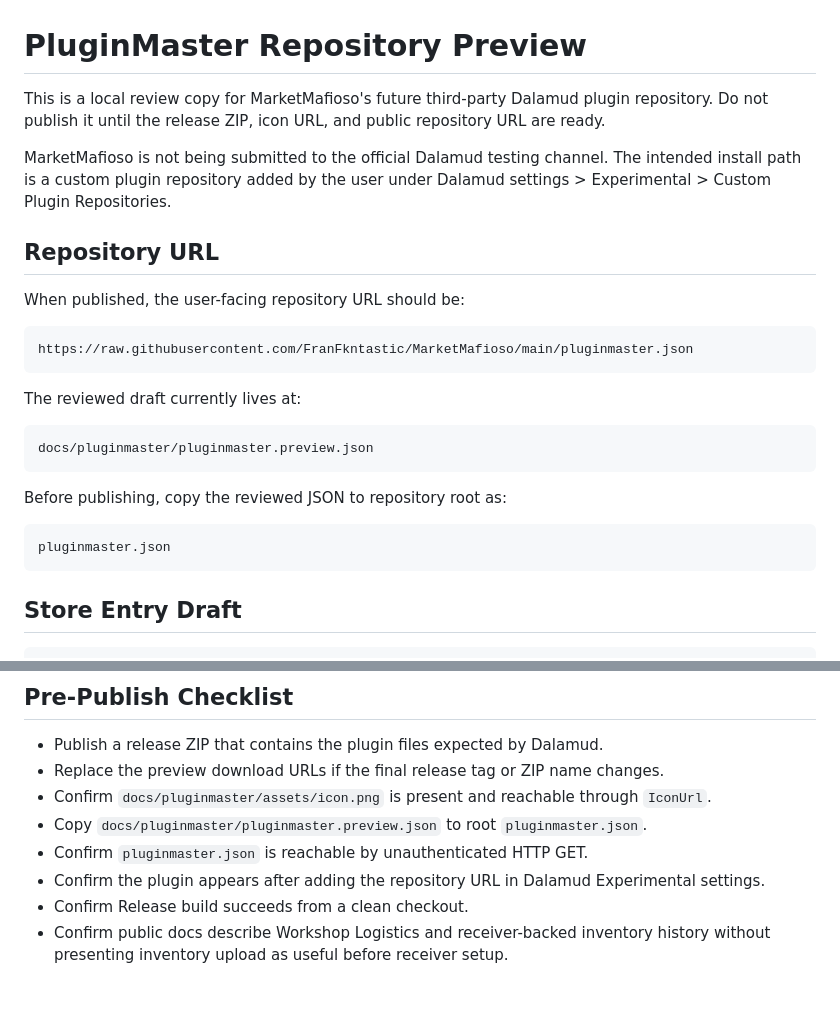
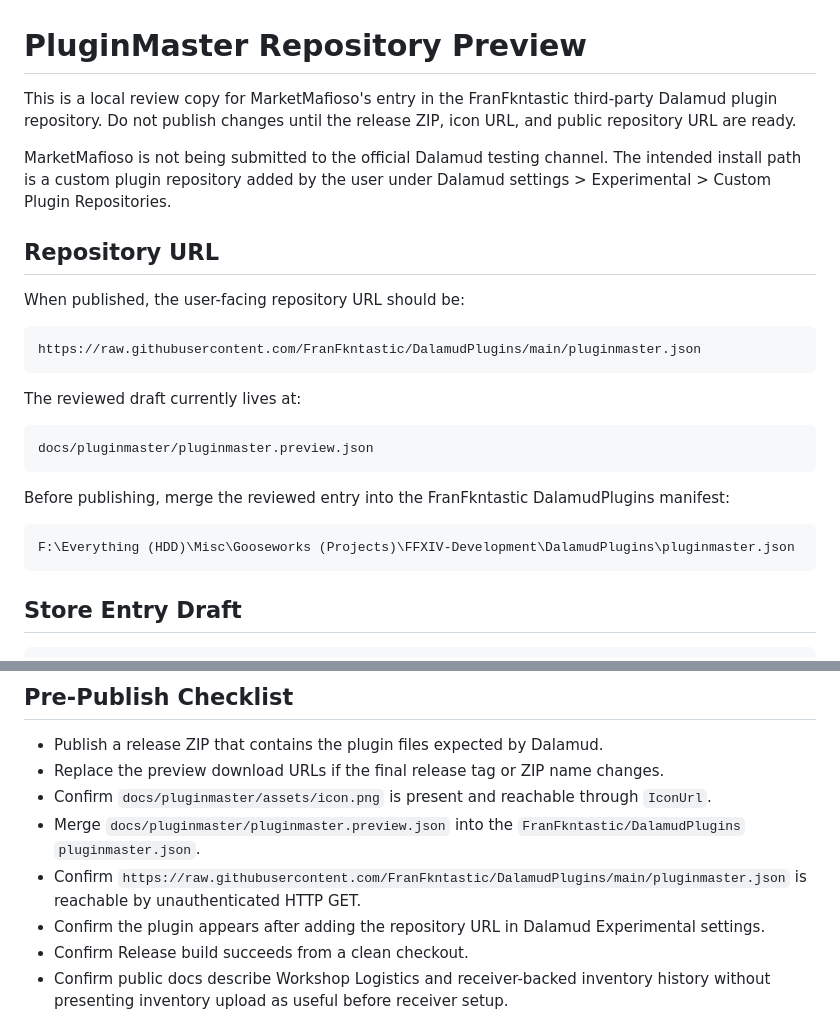
Before and after one commit to FranFkntastic/MarketMafioso, a Markdown page: docs/pluginmaster/submission-preview.md, 2 parts joined by grey strips. Rendered like a GitHub page; blank space fills up the shorter version.

````diff
--- a/docs/pluginmaster/submission-preview.md
+++ b/docs/pluginmaster/submission-preview.md
@@ -1,6 +1,6 @@
 # PluginMaster Repository Preview
 
-This is a local review copy for MarketMafioso's future third-party Dalamud plugin repository. Do not publish it until the release ZIP, icon URL, and public repository URL are ready.
+This is a local review copy for MarketMafioso's entry in the FranFkntastic third-party Dalamud plugin repository. Do not publish changes until the release ZIP, icon URL, and public repository URL are ready.
 
 MarketMafioso is not being submitted to the official Dalamud testing channel. The intended install path is a custom plugin repository added by the user under Dalamud settings > Experimental > Custom Plugin Repositories.
 
@@ -9,7 +9,7 @@ MarketMafioso is not being submitted to the official Dalamud testing channel. Th
 When published, the user-facing repository URL should be:
 
 ```text
-https://raw.githubusercontent.com/FranFkntastic/MarketMafioso/main/pluginmaster.json
+https://raw.githubusercontent.com/FranFkntastic/DalamudPlugins/main/pluginmaster.json
 ```
 
 The reviewed draft currently lives at:
@@ -18,10 +18,10 @@ The reviewed draft currently lives at:
 docs/pluginmaster/pluginmaster.preview.json
 ```
 
-Before publishing, copy the reviewed JSON to repository root as:
+Before publishing, merge the reviewed entry into the FranFkntastic DalamudPlugins manifest:
 
 ```text
-pluginmaster.json
+F:\Everything (HDD)\Misc\Gooseworks (Projects)\FFXIV-Development\DalamudPlugins\pluginmaster.json
 ```
 
 ## Store Entry Draft
@@ -112,8 +112,8 @@ The public receiver docs are:
 - Publish a release ZIP that contains the plugin files expected by Dalamud.
 - Replace the preview download URLs if the final release tag or ZIP name changes.
 - Confirm `docs/pluginmaster/assets/icon.png` is present and reachable through `IconUrl`.
-- Copy `docs/pluginmaster/pluginmaster.preview.json` to root `pluginmaster.json`.
-- Confirm `pluginmaster.json` is reachable by unauthenticated HTTP GET.
+- Merge `docs/pluginmaster/pluginmaster.preview.json` into the `FranFkntastic/DalamudPlugins` `pluginmaster.json`.
+- Confirm `https://raw.githubusercontent.com/FranFkntastic/DalamudPlugins/main/pluginmaster.json` is reachable by unauthenticated HTTP GET.
 - Confirm the plugin appears after adding the repository URL in Dalamud Experimental settings.
 - Confirm Release build succeeds from a clean checkout.
 - Confirm public docs describe Workshop Logistics and receiver-backed inventory history without presenting inventory upload as useful before receiver setup.
````
Also changed, not shown: README.md (+2 -2 lines), docs/installation.md (+3 -3 lines).
